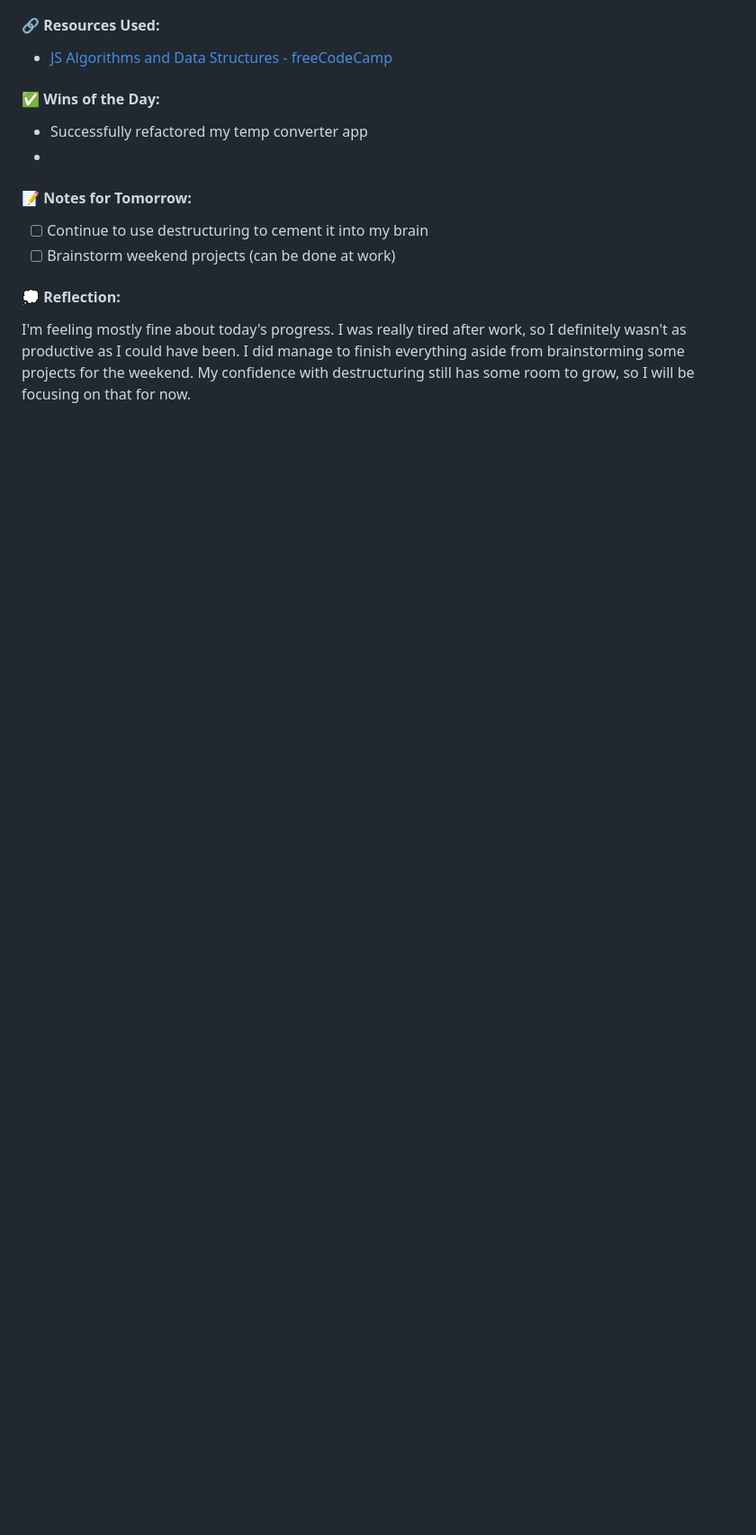
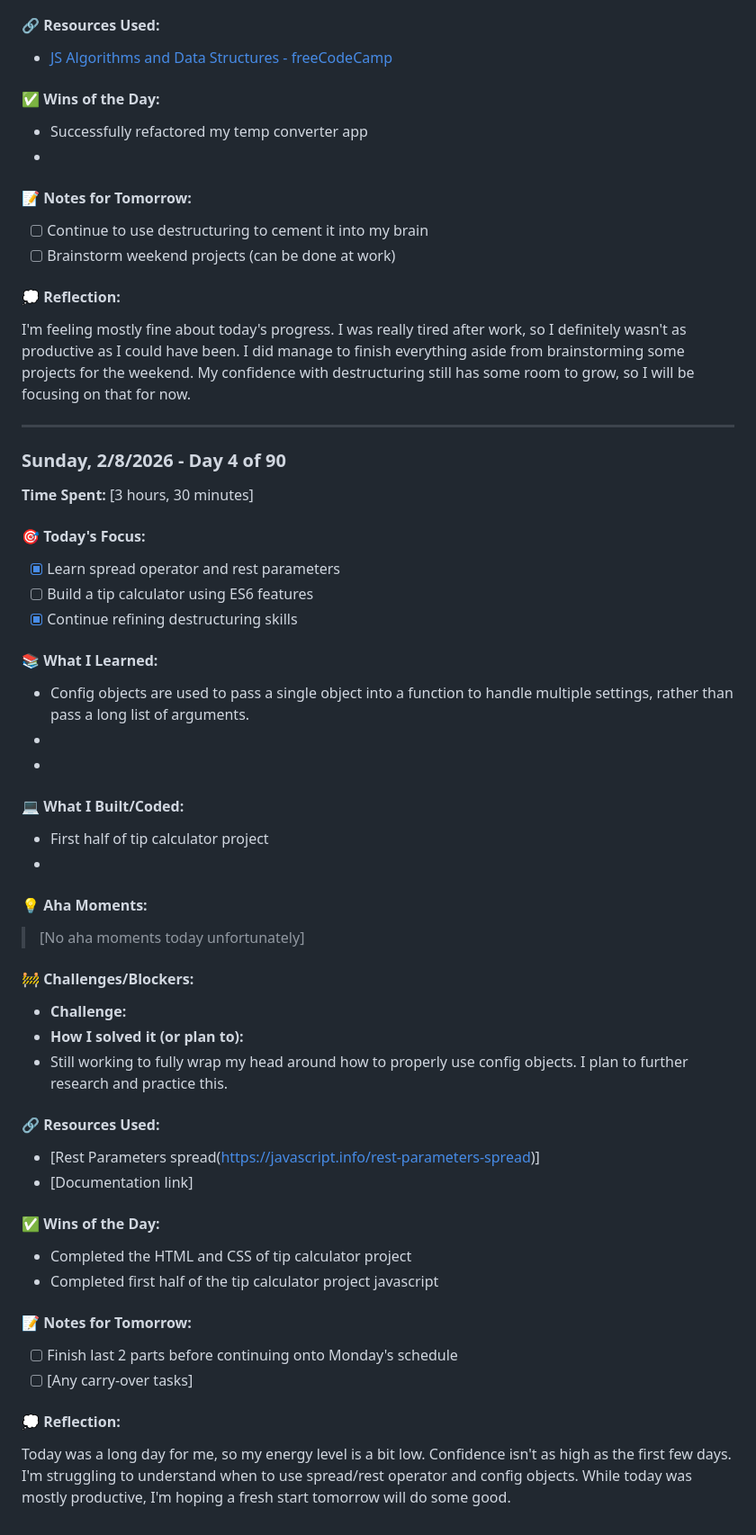
Before and after one commit to Higokian/3-month-learning-journal, a Markdown page: 2026/february/week-1.md, the part around one of its changes. Shown at 90% size. Drawn GitHub-style; blank space fills up the shorter version.

Commit message:
Add day 4 to week 1 of learning journal

```diff
--- a/2026/february/week-1.md
+++ b/2026/february/week-1.md
@@ -162,3 +162,55 @@ I didn't really have an "aha" moment today, unfortunately.
 #### 💭 Reflection:
 
 I'm feeling mostly fine about today's progress. I was really tired after work, so I definitely wasn't as productive as I could have been. I did manage to finish everything aside from brainstorming some projects for the weekend. My confidence with destructuring still has some room to grow, so I will be focusing on that for now.
+
+---
+
+### Sunday, 2/8/2026 - Day 4 of 90
+
+**Time Spent:** [3 hours, 30 minutes]
+
+#### 🎯 Today's Focus:
+
+- [x] Learn spread operator and rest parameters
+- [ ] Build a tip calculator using ES6 features
+- [x] Continue refining destructuring skills
+
+#### 📚 What I Learned:
+
+- Config objects are used to pass a single object into a function to handle multiple settings, rather than pass a long list of arguments.
+-
+-
+
+#### 💻 What I Built/Coded:
+
+- First half of tip calculator project
+-
+
+#### 💡 Aha Moments:
+
+> [No aha moments today unfortunately]
+
+#### 🚧 Challenges/Blockers:
+
+- **Challenge:**
+- **How I solved it (or plan to):**
+- Still working to fully wrap my head around how to properly use config objects. I plan to further research and practice this.
+
+#### 🔗 Resources Used:
+
+- [Rest Parameters spread(https://javascript.info/rest-parameters-spread)]
+- [Documentation link]
+
+#### ✅ Wins of the Day:
+
+- Completed the HTML and CSS of tip calculator project
+- Completed first half of the tip calculator project javascript
+
+#### 📝 Notes for Tomorrow:
+
+- [ ] Finish last 2 parts before continuing onto Monday's schedule
+- [ ] [Any carry-over tasks]
+
+#### 💭 Reflection:
+
+Today was a long day for me, so my energy level is a bit low. Confidence isn't as high as the first few days. I'm struggling to understand when to use spread/rest operator and config objects. While today was mostly productive, I'm hoping a fresh start tomorrow will do some good.
```
Also changed, not shown: other parts of 2026/february/week-1.md (+1 -1 lines).
